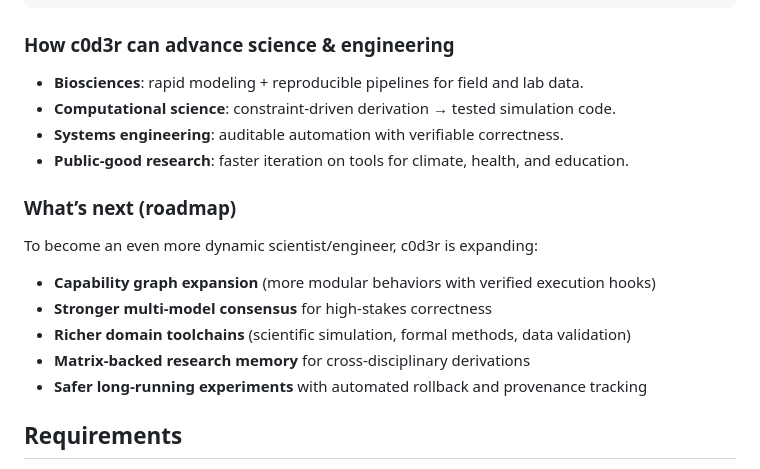
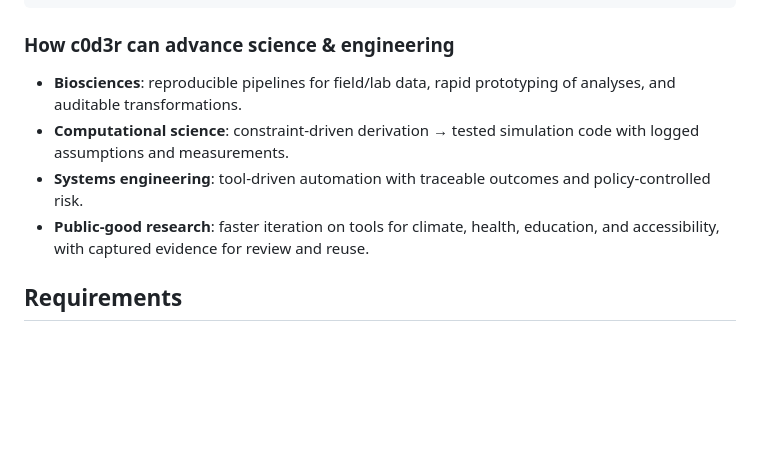
Before and after one commit to C4rr13rX/CoolCryptoUtilities, a Markdown page: README.md, the part around one of its changes. Drawn GitHub-style; blank space fills up the shorter version.

````diff
--- a/README.md
+++ b/README.md
@@ -58,18 +58,10 @@ setx C0D3R_MODEL global.anthropic.claude-sonnet-4-20250514-v1:0
 ```
 
 ### How c0d3r can advance science & engineering
-- **Biosciences**: rapid modeling + reproducible pipelines for field and lab data.
-- **Computational science**: constraint-driven derivation → tested simulation code.
-- **Systems engineering**: auditable automation with verifiable correctness.
-- **Public-good research**: faster iteration on tools for climate, health, and education.
-
-### What’s next (roadmap)
-To become an even more dynamic scientist/engineer, c0d3r is expanding:
-- **Capability graph expansion** (more modular behaviors with verified execution hooks)
-- **Stronger multi-model consensus** for high-stakes correctness
-- **Richer domain toolchains** (scientific simulation, formal methods, data validation)
-- **Matrix-backed research memory** for cross-disciplinary derivations
-- **Safer long-running experiments** with automated rollback and provenance tracking
+- **Biosciences**: reproducible pipelines for field/lab data, rapid prototyping of analyses, and auditable transformations.
+- **Computational science**: constraint-driven derivation → tested simulation code with logged assumptions and measurements.
+- **Systems engineering**: tool-driven automation with traceable outcomes and policy-controlled risk.
+- **Public-good research**: faster iteration on tools for climate, health, education, and accessibility, with captured evidence for review and reuse.
 
 ## Requirements
 - Python 3.12 (3.11 usually works)
````
Also changed, not shown: other parts of README.md (+21 -21 lines).
